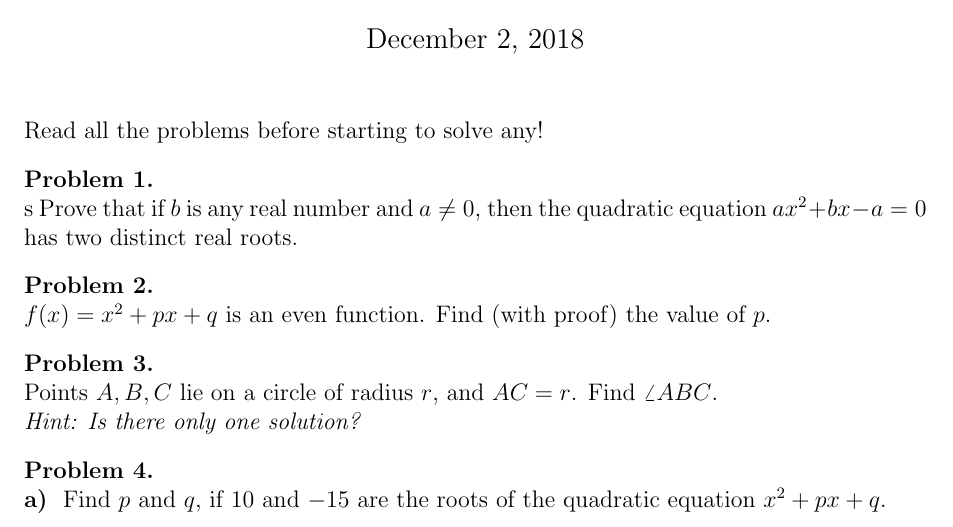
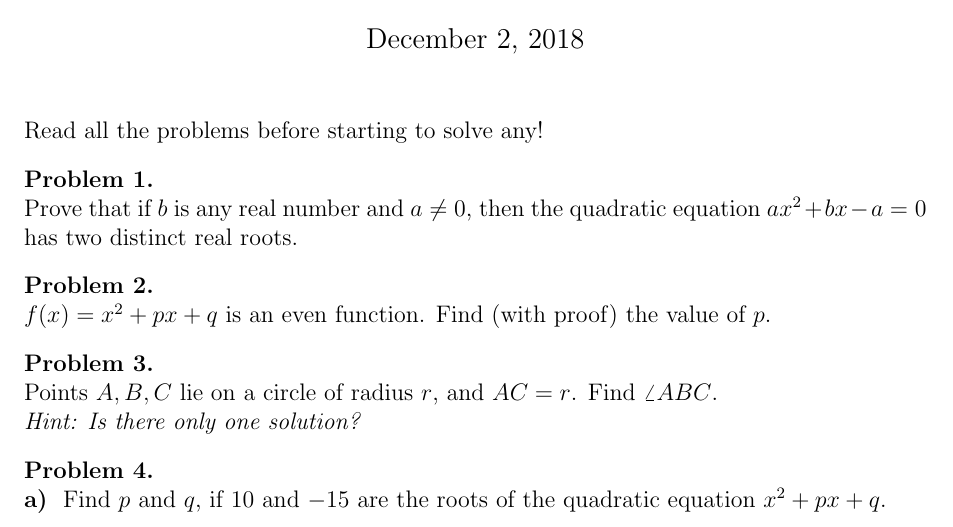
Before and after one commit to anton5798/LA-Math-Circle, a LaTeX document (Lesson8/lesson8_problems.tex): part of the page, cut so that both start at the same text. Compiled offline with pdfLaTeX.

Commit message:
Bug Fixes

```diff
--- a/Lesson8/lesson8_problems.tex
+++ b/Lesson8/lesson8_problems.tex
@@ -126,7 +126,7 @@
 \noindent
 Read all the problems before starting to solve any!
 
-\begin{prb}s
+\begin{prb}
 Prove that if $b$ is any real number and $a \neq 0$, then the quadratic equation $ax^2 + bx - a = 0$ has two distinct real roots.
 \end{prb}
 
```
Also changed, not shown: Lesson8/lesson8_problems.pdf, 3 other files.
